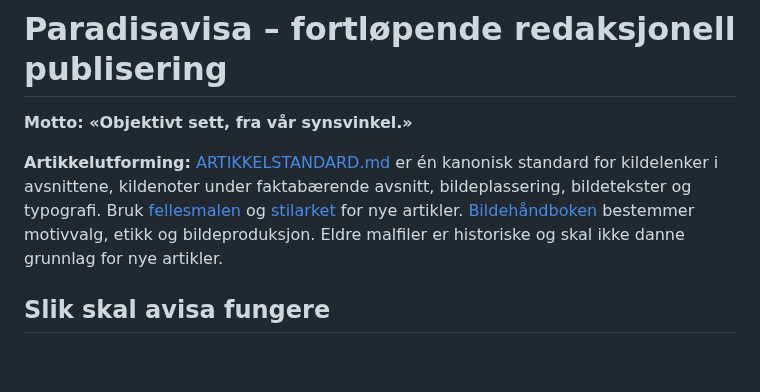
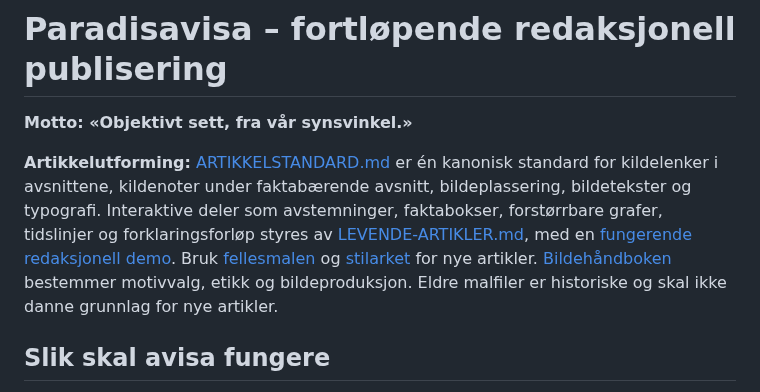
Before and after one commit to Paradispartiet/Paradisavisa, a Markdown page: REDAKSJONSPLAN.md, the part around the change. Drawn GitHub-style; blank space fills up the shorter version.

Commit message:
Koble redaksjonsplanen til det levende komponentbiblioteket

```diff
--- a/REDAKSJONSPLAN.md
+++ b/REDAKSJONSPLAN.md
@@ -2,7 +2,7 @@
 
 **Motto: «Objektivt sett, fra vår synsvinkel.»**
 
-**Artikkelutforming:** [ARTIKKELSTANDARD.md](redaksjon/ARTIKKELSTANDARD.md) er én kanonisk standard for kildelenker i avsnittene, kildenoter under faktabærende avsnitt, bildeplassering, bildetekster og typografi. Bruk [fellesmalen](Maler/mal-artikkel.html) og [stilarket](artikkel.css) for nye artikler. [Bildehåndboken](redaksjon/BILDEHANDBOK.md) bestemmer motivvalg, etikk og bildeproduksjon. Eldre malfiler er historiske og skal ikke danne grunnlag for nye artikler.
+**Artikkelutforming:** [ARTIKKELSTANDARD.md](redaksjon/ARTIKKELSTANDARD.md) er én kanonisk standard for kildelenker i avsnittene, kildenoter under faktabærende avsnitt, bildeplassering, bildetekster og typografi. Interaktive deler som avstemninger, faktabokser, forstørrbare grafer, tidslinjer og forklaringsforløp styres av [LEVENDE-ARTIKLER.md](redaksjon/LEVENDE-ARTIKLER.md), med en [fungerende redaksjonell demo](redaksjon/artikkel-demo.html). Bruk [fellesmalen](Maler/mal-artikkel.html) og [stilarket](artikkel.css) for nye artikler. [Bildehåndboken](redaksjon/BILDEHANDBOK.md) bestemmer motivvalg, etikk og bildeproduksjon. Eldre malfiler er historiske og skal ikke danne grunnlag for nye artikler.
 
 ## Slik skal avisa fungere
 
```
